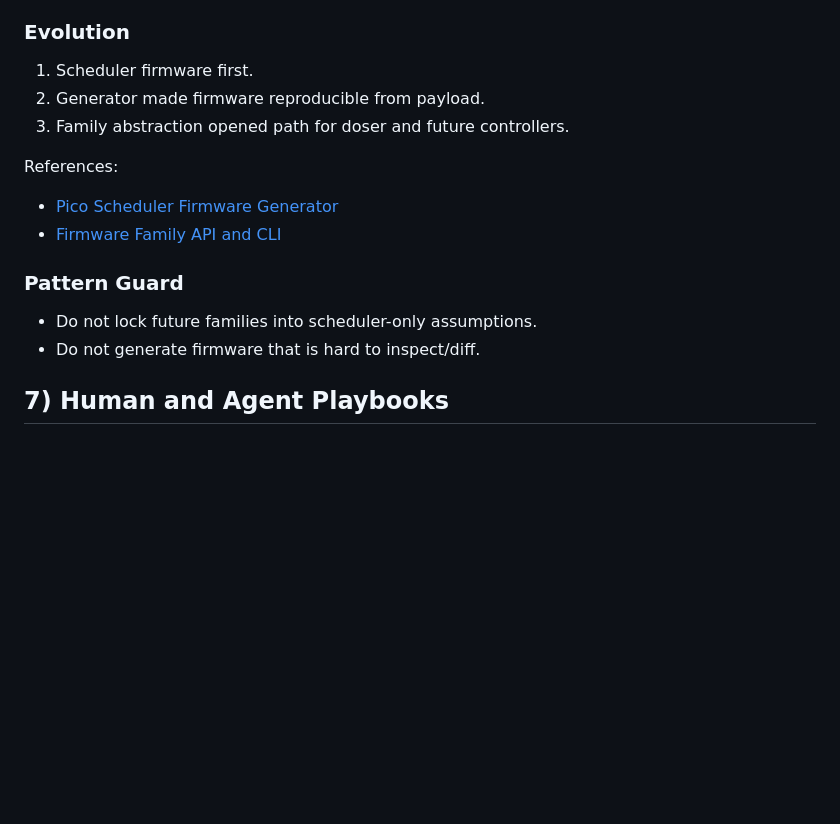
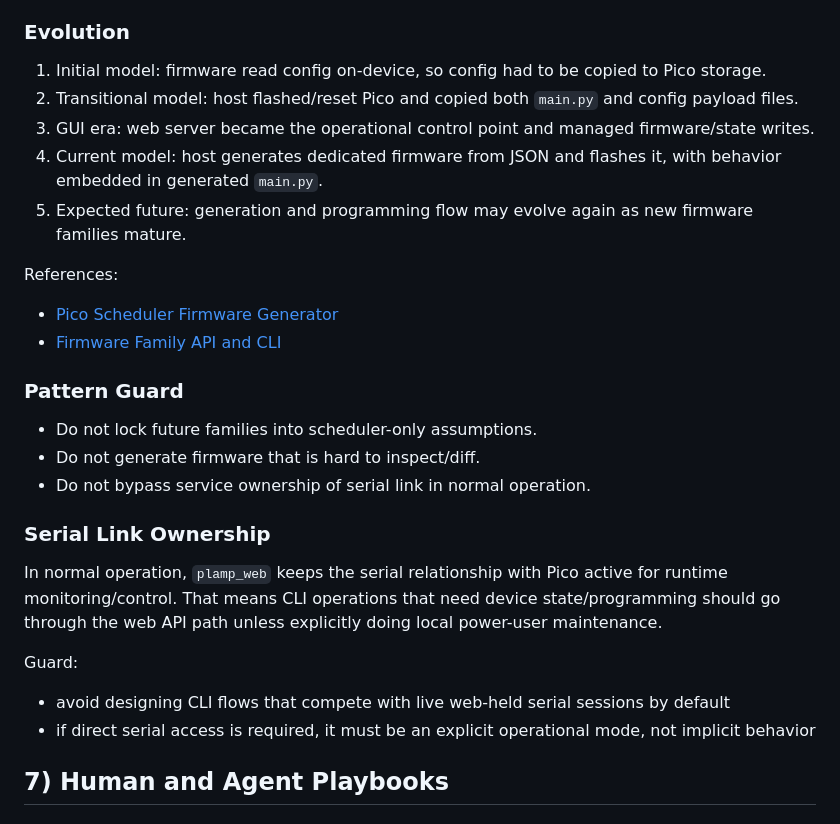
Before and after one commit to hugomatic/plamp, a Markdown page: docs/spec-current.md, the part around the change. Drawn GitHub-style; blank space fills up the shorter version.

Commit message:
Capture real firmware evolution and serial-link ownership model

```diff
--- a/docs/spec-current.md
+++ b/docs/spec-current.md
@@ -243,9 +243,11 @@ Workflow:
 
 ### Evolution
 
-1. Scheduler firmware first.
-2. Generator made firmware reproducible from payload.
-3. Family abstraction opened path for doser and future controllers.
+1. Initial model: firmware read config on-device, so config had to be copied to Pico storage.
+2. Transitional model: host flashed/reset Pico and copied both `main.py` and config payload files.
+3. GUI era: web server became the operational control point and managed firmware/state writes.
+4. Current model: host generates dedicated firmware from JSON and flashes it, with behavior embedded in generated `main.py`.
+5. Expected future: generation and programming flow may evolve again as new firmware families mature.
 
 References:
 
@@ -256,6 +258,17 @@ References:
 
 - Do not lock future families into scheduler-only assumptions.
 - Do not generate firmware that is hard to inspect/diff.
+- Do not bypass service ownership of serial link in normal operation.
+
+### Serial Link Ownership
+
+In normal operation, `plamp_web` keeps the serial relationship with Pico active for runtime monitoring/control.
+That means CLI operations that need device state/programming should go through the web API path unless explicitly doing local power-user maintenance.
+
+Guard:
+
+- avoid designing CLI flows that compete with live web-held serial sessions by default
+- if direct serial access is required, it must be an explicit operational mode, not implicit behavior
 
 ## 7) Human and Agent Playbooks
 
```
